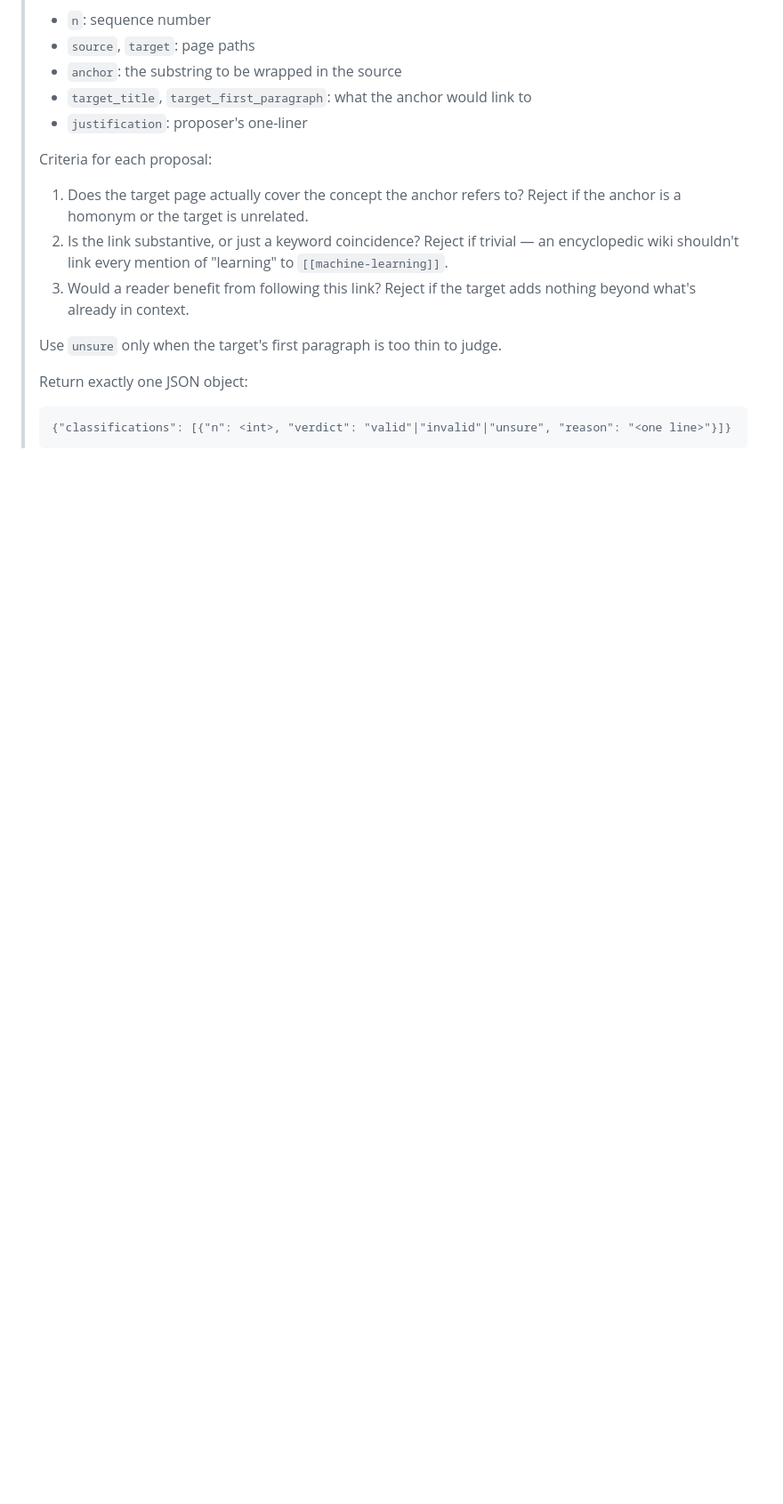
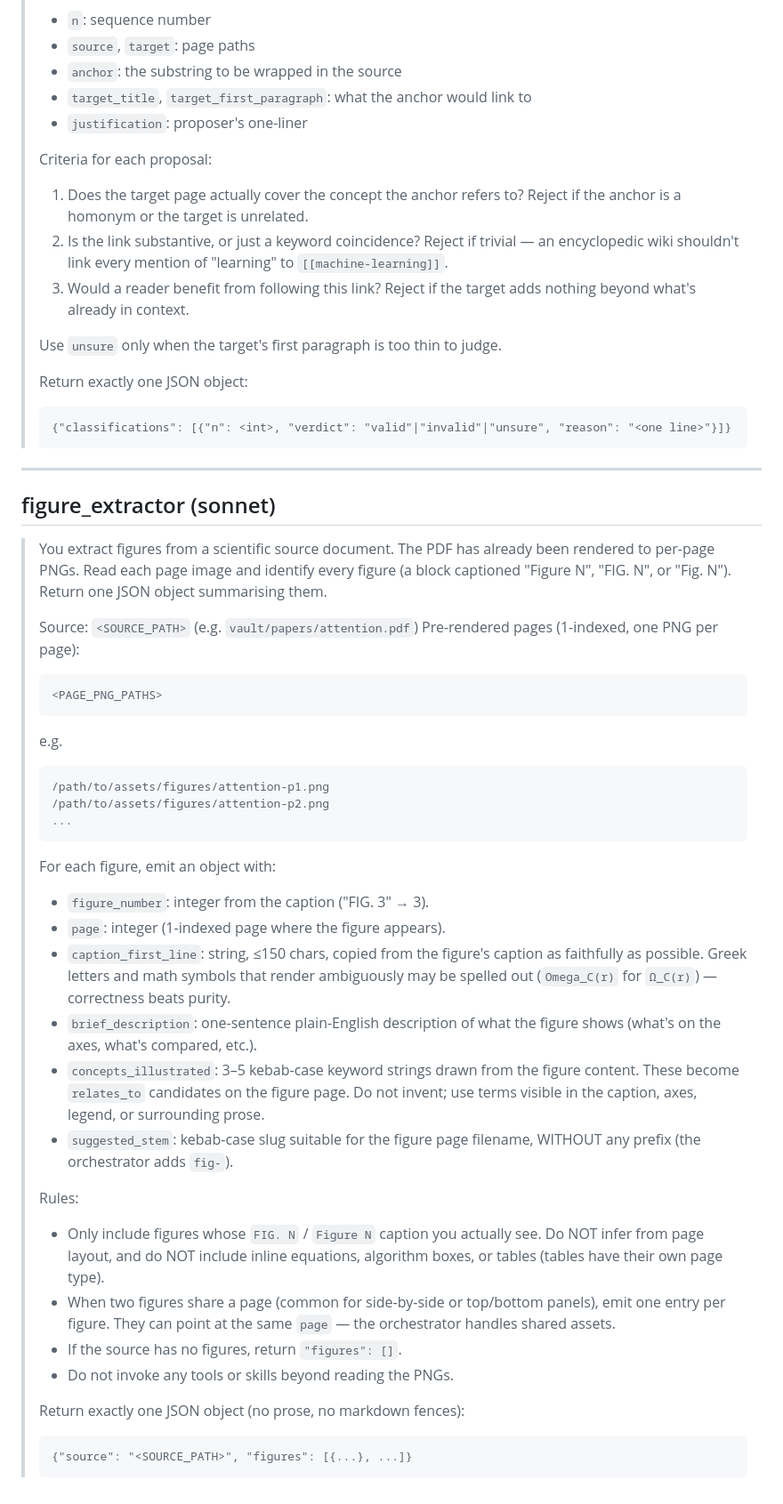
Before and after one commit to benjsmith/curiosity-engine, a Markdown page: template/prompts.md, the part around the change. Shown at 89% size. GitHub-like rendering; blank space fills up the shorter version.

Commit message:
feat: figure_extractor worker + INGEST pass docs (phase 2b)
- template/prompts.md: new figure_extractor (sonnet) template.
  Worker reads pre-rendered page PNGs and returns structured
  figure specs — figure_number, page, caption_first_line,
  brief_description, concepts_illustrated, suggested_stem.
  Rules forbid inventing figures or including tables/algorithms.

- SKILL.md: new INGEST step 11 documents the end-to-end flow —
  figures.py render-all → dispatch sonnet agent with
  figure_extractor template → for each figure spec create the
  figure page via score_diff --new-page with the phase-1 schema
  (asset, source_path, source_page, extraction_method). Rendered
  PNGs that no figure spec pointed at stay in assets/ as cheap
  unreferenced-page state; later hygiene pass GCs them.

- SKILL.md §Figures updated to describe the sonnet-driven
  extraction path and pins the model choice with the test data
  (100% recall on an 11-page ML paper at ~25% of opus cost;
  haiku 73% recall = systematic dropouts, disqualified).

Bash surface note: render-all + pages are orchestrator helpers.

Co-Authored-By: Claude Opus 4.7 (1M context) <noreply@anthropic.com>

````diff
--- a/template/prompts.md
+++ b/template/prompts.md
@@ -435,3 +435,56 @@ the proposal call. Receives the proposal list and judges each candidate.
 > ```
 > {"classifications": [{"n": <int>, "verdict": "valid"|"invalid"|"unsure", "reason": "<one line>"}]}
 > ```
+
+---
+
+## figure_extractor (sonnet)
+
+> You extract figures from a scientific source document. The PDF has
+> already been rendered to per-page PNGs. Read each page image and
+> identify every figure (a block captioned "Figure N", "FIG. N", or
+> "Fig. N"). Return one JSON object summarising them.
+>
+> Source: `<SOURCE_PATH>`   (e.g. `vault/papers/attention.pdf`)
+> Pre-rendered pages (1-indexed, one PNG per page):
+> ```
+> <PAGE_PNG_PATHS>
+> ```
+>   e.g.
+> ```
+> /path/to/assets/figures/attention-p1.png
+> /path/to/assets/figures/attention-p2.png
+> ...
+> ```
+>
+> For each figure, emit an object with:
+> - `figure_number`: integer from the caption ("FIG. 3" → 3).
+> - `page`: integer (1-indexed page where the figure appears).
+> - `caption_first_line`: string, ≤150 chars, copied from the figure's
+>   caption as faithfully as possible. Greek letters and math symbols
+>   that render ambiguously may be spelled out (`Omega_C(r)` for
+>   `Ω_C(r)`) — correctness beats purity.
+> - `brief_description`: one-sentence plain-English description of
+>   what the figure shows (what's on the axes, what's compared, etc.).
+> - `concepts_illustrated`: 3–5 kebab-case keyword strings drawn from
+>   the figure content. These become `relates_to` candidates on the
+>   figure page. Do not invent; use terms visible in the caption, axes,
+>   legend, or surrounding prose.
+> - `suggested_stem`: kebab-case slug suitable for the figure page
+>   filename, WITHOUT any prefix (the orchestrator adds `fig-`).
+>
+> Rules:
+> - Only include figures whose `FIG. N` / `Figure N` caption you
+>   actually see. Do NOT infer from page layout, and do NOT include
+>   inline equations, algorithm boxes, or tables (tables have their
+>   own page type).
+> - When two figures share a page (common for side-by-side or
+>   top/bottom panels), emit one entry per figure. They can point
+>   at the same `page` — the orchestrator handles shared assets.
+> - If the source has no figures, return `"figures": []`.
+> - Do not invoke any tools or skills beyond reading the PNGs.
+>
+> Return exactly one JSON object (no prose, no markdown fences):
+> ```
+> {"source": "<SOURCE_PATH>", "figures": [{...}, ...]}
+> ```
````
Also changed, not shown: SKILL.md (+13 -5 lines).
